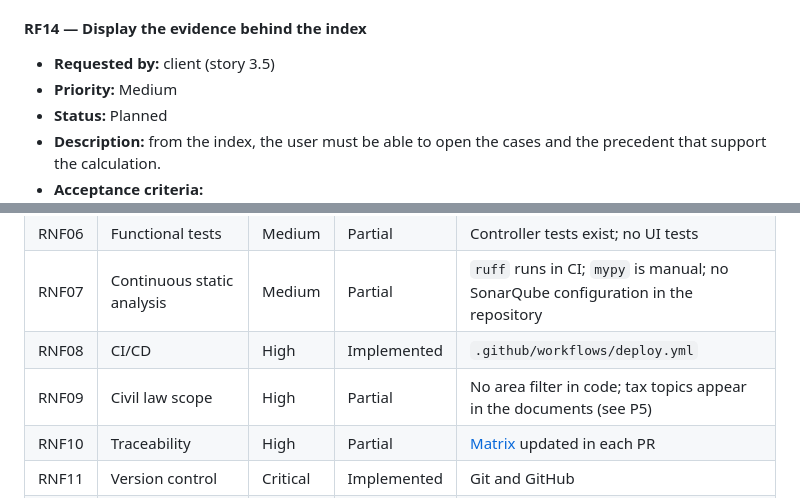
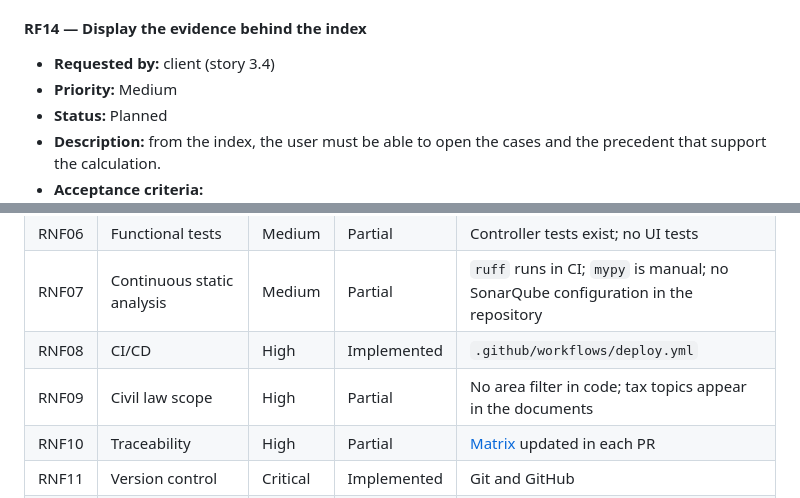
Before and after one commit to DataTechApi/DataLaw, a Markdown page: docs/requirements/requirements.md, 2 parts joined by grey strips. GitHub-like rendering.

```diff
--- a/docs/requirements/requirements.md
+++ b/docs/requirements/requirements.md
@@ -104,7 +108,7 @@ Adherence Index (%) = 100 × (adherent + 0.5 × partial) / decisions with a resu
 
 #### RF14 — Display the evidence behind the index
 
-- **Requested by:** client (story 3.5)
+- **Requested by:** client (story 3.4)
 - **Priority:** Medium
 - **Status:** Planned
 - **Description:** from the index, the user must be able to open the cases and the precedent that support the calculation.
@@ -138,7 +142,7 @@ Adherence Index (%) = 100 × (adherent + 0.5 × partial) / decisions with a resu
 | RNF06 | Functional tests | Medium | Partial | Controller tests exist; no UI tests |
 | RNF07 | Continuous static analysis | Medium | Partial | `ruff` runs in CI; `mypy` is manual; no SonarQube configuration in the repository |
 | RNF08 | CI/CD | High | Implemented | `.github/workflows/deploy.yml` |
-| RNF09 | Civil law scope | High | Partial | No area filter in code; tax topics appear in the documents (see P5) |
+| RNF09 | Civil law scope | High | Partial | No area filter in code; tax topics appear in the documents |
 | RNF10 | Traceability | High | Partial | [Matrix](traceability.md) updated in each PR |
 | RNF11 | Version control | Critical | Implemented | Git and GitHub |
 | RNF12 | Indicator documentation | High | Planned | Formula, assumptions and example for each indicator |
```
Also changed, not shown: other parts of docs/requirements/requirements.md (+12 -8 lines).
